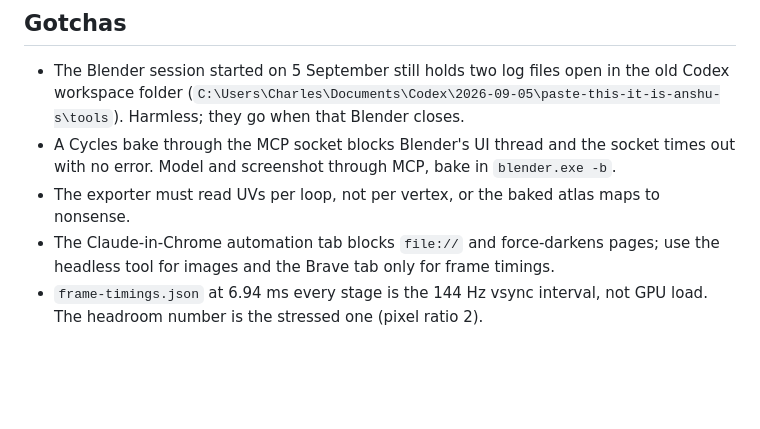
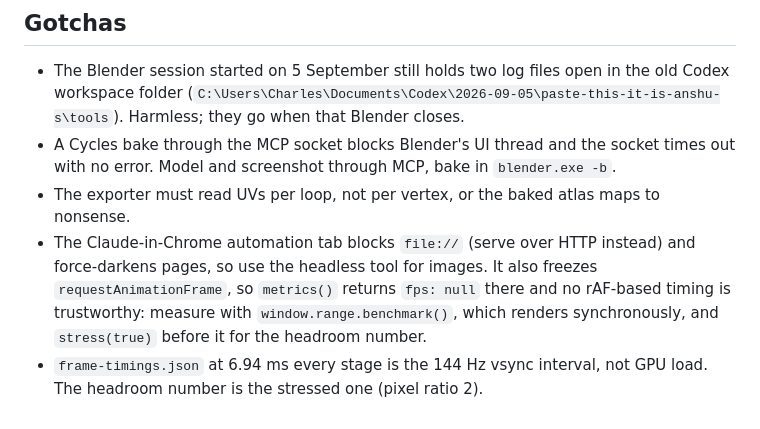
Before and after one commit to CCWBee/range, a Markdown page: CLAUDE.md, the part around the change. Rendered like a GitHub page; blank space fills up the shorter version.

Commit message:
Note the automation tab rAF freeze and the synchronous benchmark path
Co-Authored-By: Claude Opus 5 (1M context) <noreply@anthropic.com>
Claude-Session: https://claude.ai/code/session_01Hxhee5WfJforgYFHEYjaA1

```diff
--- a/CLAUDE.md
+++ b/CLAUDE.md
@@ -58,7 +58,10 @@ no pill labels, no decorative dots, no emoji icons.
 - A Cycles bake through the MCP socket blocks Blender's UI thread and the socket times out with
   no error. Model and screenshot through MCP, bake in `blender.exe -b`.
 - The exporter must read UVs per loop, not per vertex, or the baked atlas maps to nonsense.
-- The Claude-in-Chrome automation tab blocks `file://` and force-darkens pages; use the headless
-  tool for images and the Brave tab only for frame timings.
+- The Claude-in-Chrome automation tab blocks `file://` (serve over HTTP instead) and force-darkens
+  pages, so use the headless tool for images. It also freezes `requestAnimationFrame`, so
+  `metrics()` returns `fps: null` there and no rAF-based timing is trustworthy: measure with
+  `window.range.benchmark()`, which renders synchronously, and `stress(true)` before it for the
+  headroom number.
 - `frame-timings.json` at 6.94 ms every stage is the 144 Hz vsync interval, not GPU load. The
   headroom number is the stressed one (pixel ratio 2).
```
